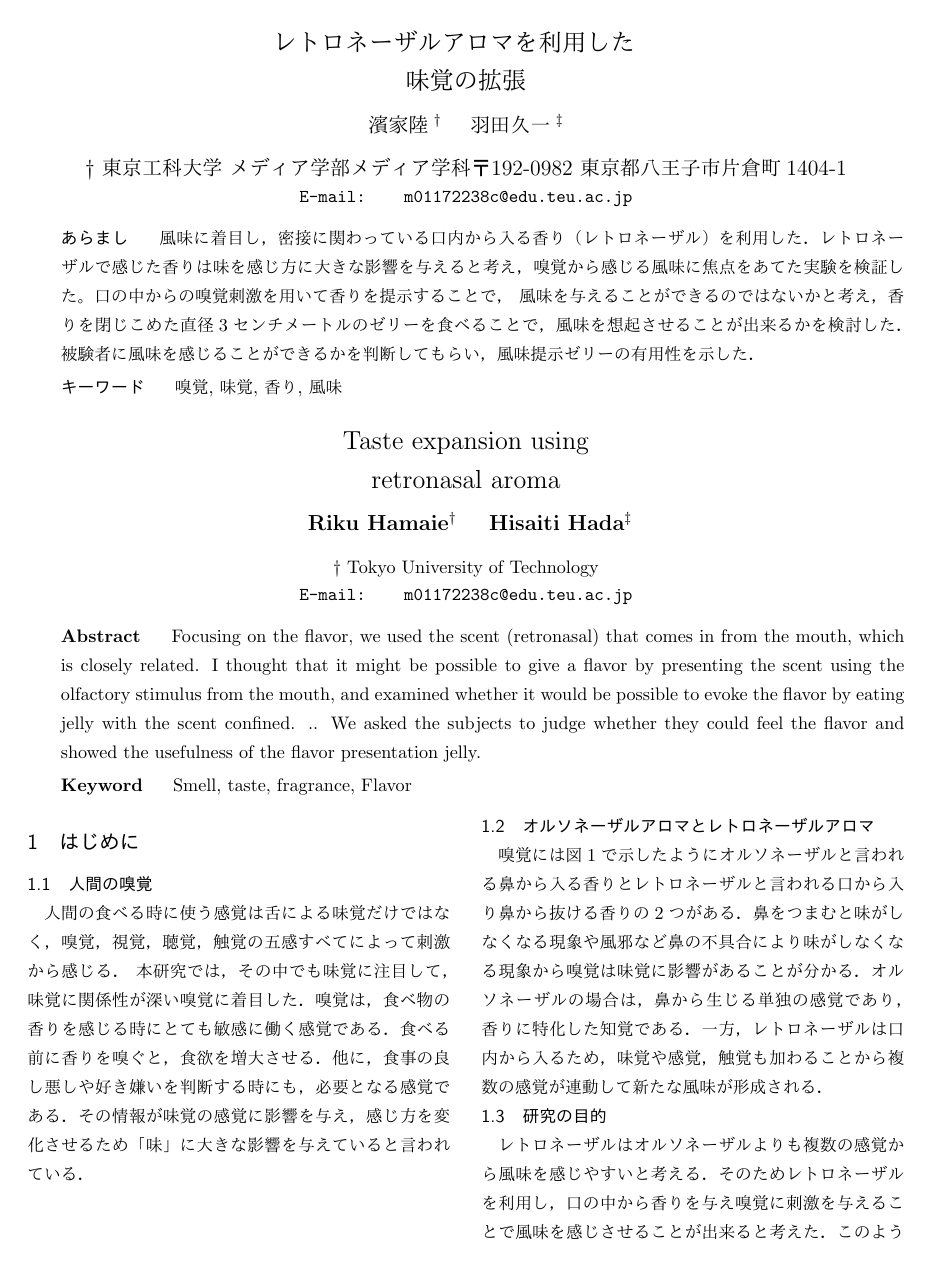
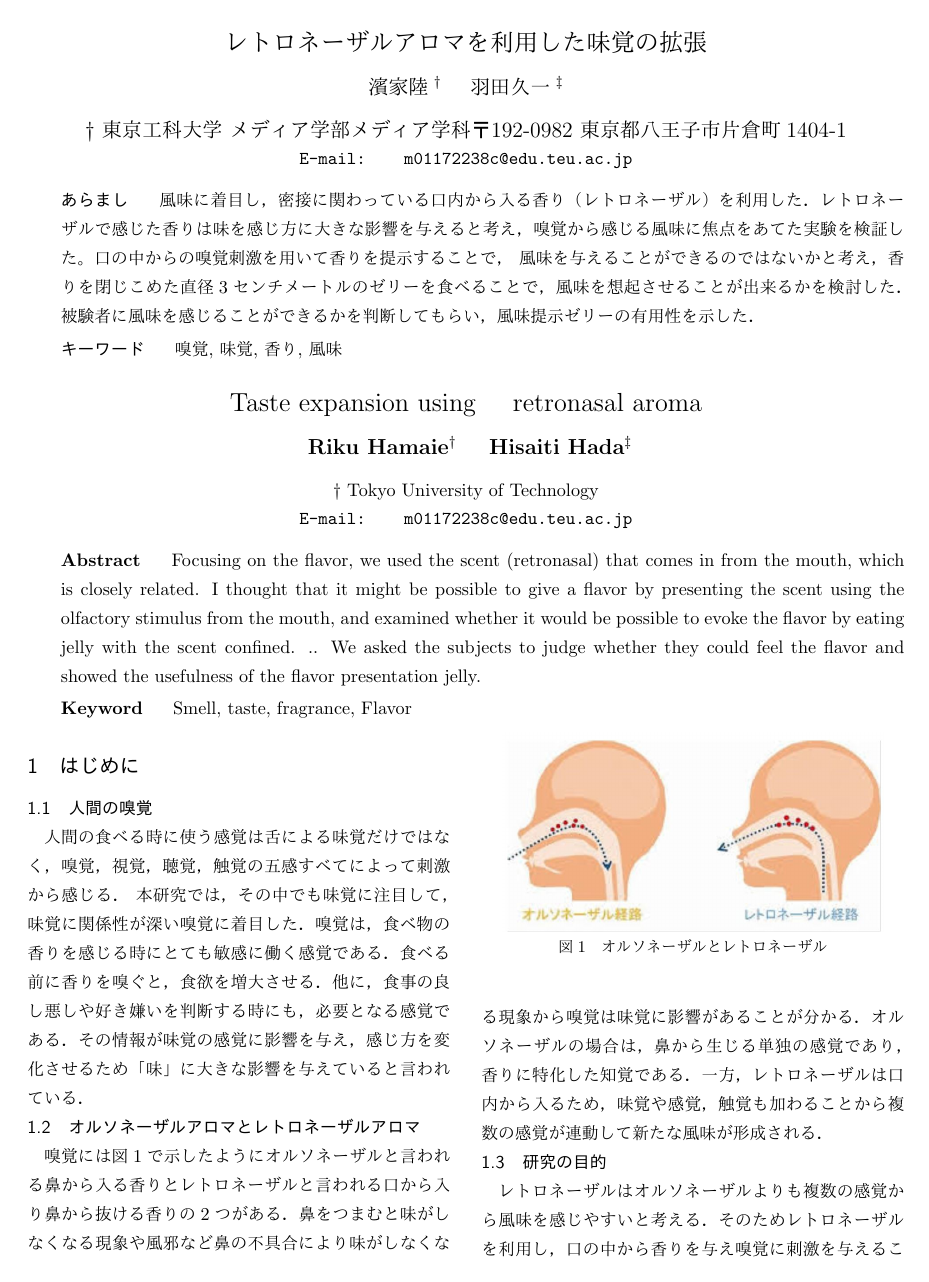
Before and after one commit to hamariku1001/m0117223, a LaTeX document (conf_samp.tex, which reads src/preface.tex): page 1 of 4. The pictures show the PDF file conf_samp.pdf that the author committed with the source.

```diff
--- a/src/preface.tex
+++ b/src/preface.tex
@@ -3,14 +3,12 @@
 
 % 日本語タイトル
 \jtitle{
-レトロネーザルアロマを利用した　\\
-味覚の拡張
+レトロネーザルアロマを利用した味覚の拡張
 }
 
 % 英語タイトル
 \etitle{
-Taste expansion using \\
-retronasal aroma
+Taste expansion using　retronasal aroma
 }
 
 % 日本語著者
```
Also changed, not shown: src/result.tex (+2 -3 lines), conf_samp.pdf.
